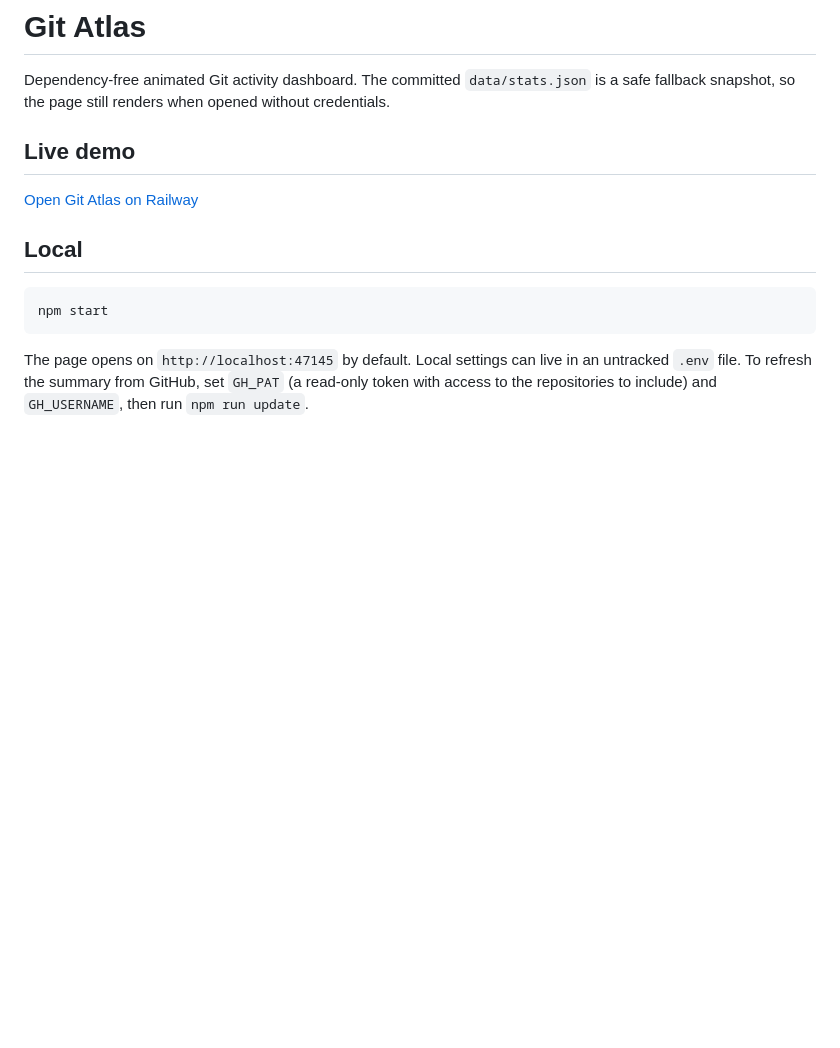
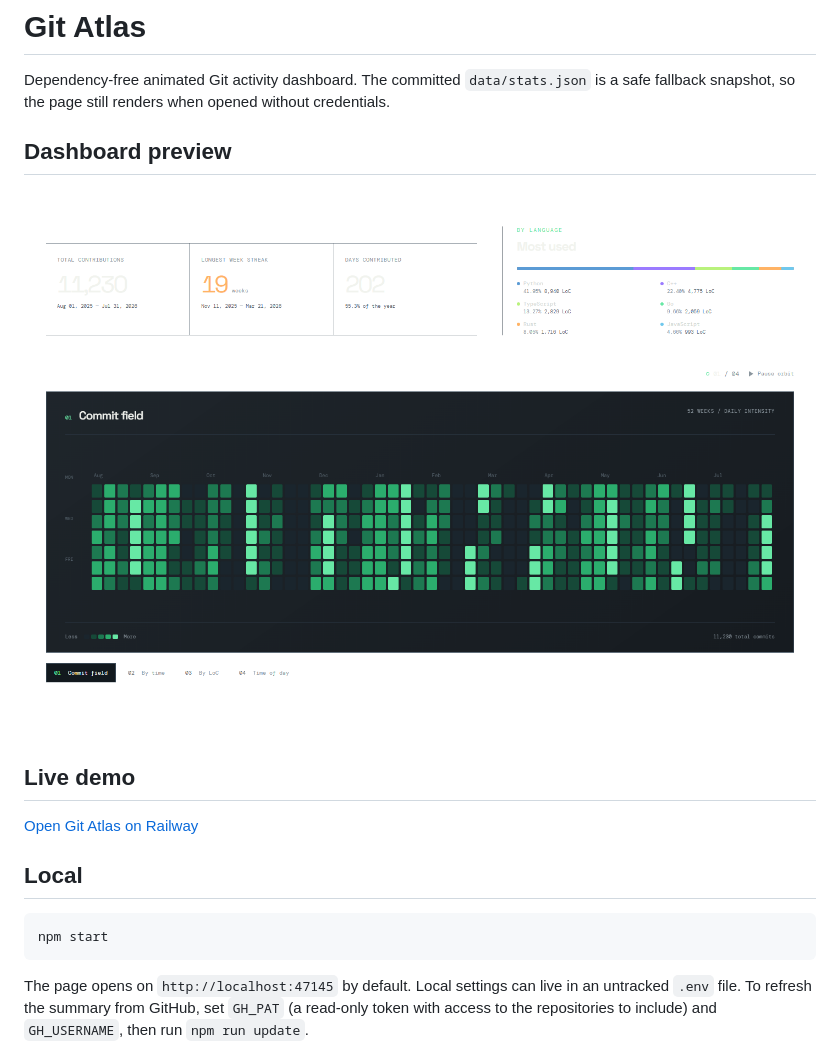
Before and after one commit to darinchau/git-stats-animation, a Markdown page: README.md, the part around the change. GitHub-like rendering; pictures changed too: assets/git-atlas-live.png (added); blank space fills up the shorter version.

Commit message:
docs: embed dashboard preview

```diff
--- a/README.md
+++ b/README.md
@@ -1,6 +1,10 @@
 # Git Atlas
 
 Dependency-free animated Git activity dashboard. The committed `data/stats.json` is a safe fallback snapshot, so the page still renders when opened without credentials.
+
+## Dashboard preview
+
+![Git Atlas dashboard](assets/git-atlas-live.png)
 
 ## Live demo
 
```
